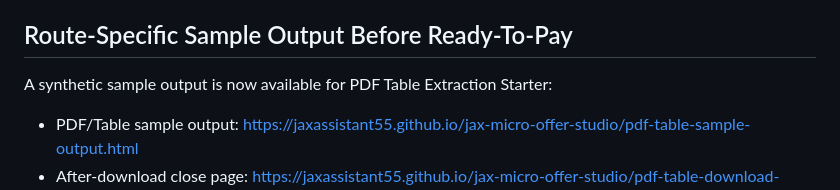
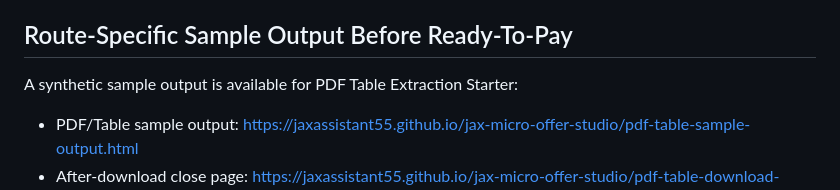
Before and after one commit to jaxassistant55/pdf-table-extraction-starter, a Markdown page: DOWNLOAD-INTENT-CLOSE.md, the part around one of its changes. GitHub-like rendering.

Commit message:
Refresh after-download close path

```diff
--- a/DOWNLOAD-INTENT-CLOSE.md
+++ b/DOWNLOAD-INTENT-CLOSE.md
@@ -29,7 +29,7 @@ This is a conversion route only. Money remains $0 until a real buyer accepts sco
 <!-- warm-sample-output:start -->
 ## Route-Specific Sample Output Before Ready-To-Pay
 
-A synthetic sample output is now available for PDF Table Extraction Starter:
+A synthetic sample output is available for PDF Table Extraction Starter:
 
 - PDF/Table sample output: https://jaxassistant55.github.io/jax-micro-offer-studio/pdf-table-sample-output.html
 - After-download close page: https://jaxassistant55.github.io/jax-micro-offer-studio/pdf-table-download-intent-close.html
```
Also changed, not shown: other parts of DOWNLOAD-INTENT-CLOSE.md (+2 -2 lines), ORDER.md (+1 -1 lines), README.md (+1 -1 lines).
